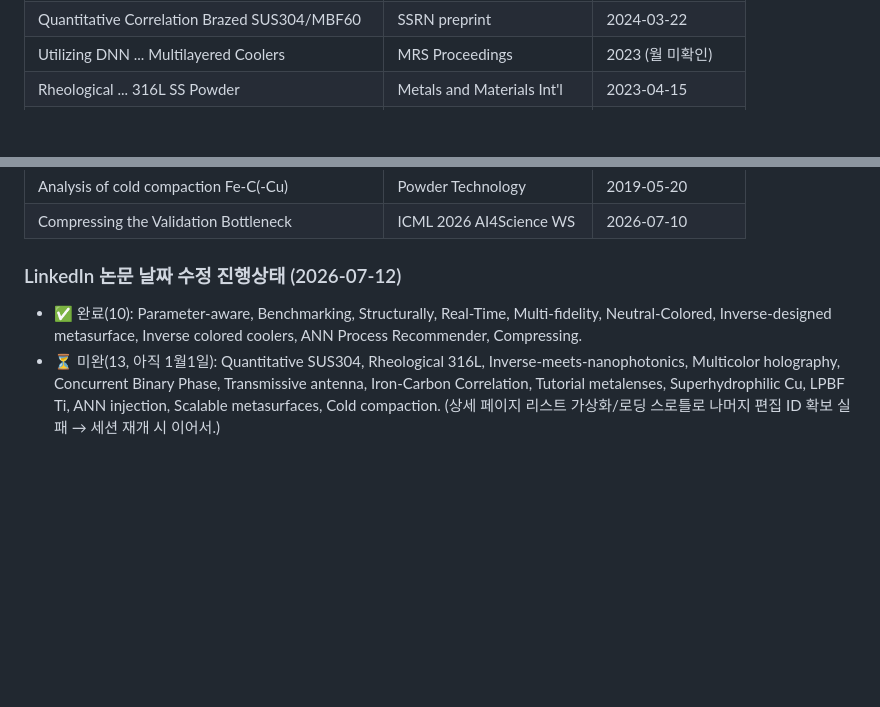
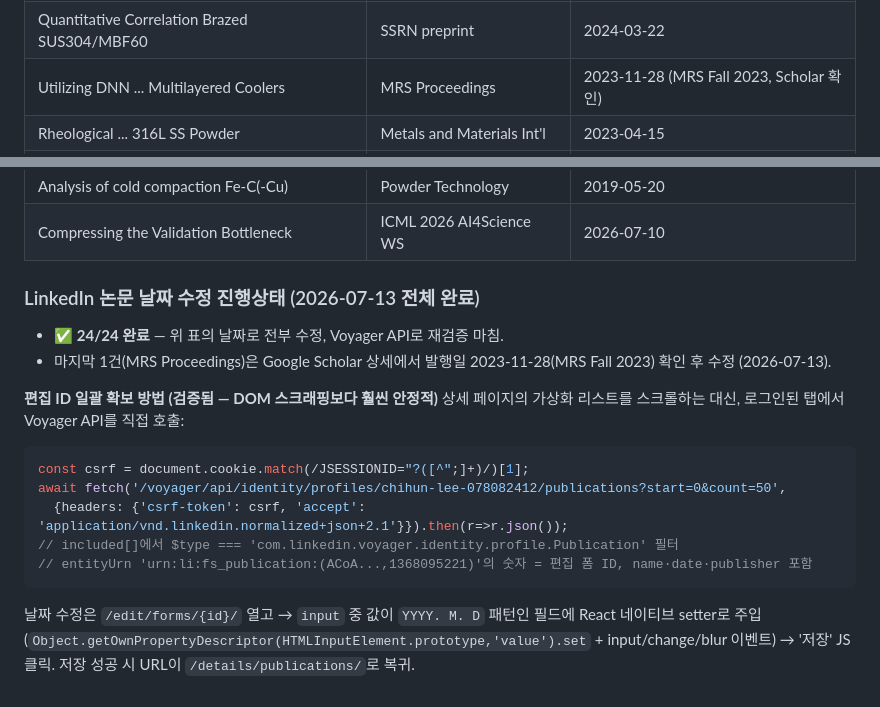
Before and after one commit to Chihun-Lee/Chihun-Lee.github.io, a Markdown page: SYNC.md, 2 parts joined by grey strips. GitHub-like rendering; blank space fills up the shorter version.

Commit message:
docs(SYNC): LinkedIn 논문 발행일 24/24 완료 — MRS Fall 2023 (2023-11-28) 확정, Voyager API 절차 기록
Co-Authored-By: Claude Fable 5 <noreply@anthropic.com>
Claude-Session: https://claude.ai/code/session_01G29ctXxKyqsdqqvZyiG3Bu

````diff
--- a/SYNC.md
+++ b/SYNC.md
@@ -62,7 +62,7 @@ LinkedIn·CV·웹사이트 모두 이 날짜를 쓸 것. 대부분 "online 최
 | Inverse design of colored daytime coolers | Sol. Energy Mater. Sol. Cells | 2024-04-05 |
 | ANN-Based Process Recommender (Additive Mfg) | EECSS'23 proc. | 2023-08-01 |
 | Quantitative Correlation Brazed SUS304/MBF60 | SSRN preprint | 2024-03-22 |
-| Utilizing DNN ... Multilayered Coolers | MRS Proceedings | 2023 (월 미확인) |
+| Utilizing DNN ... Multilayered Coolers | MRS Proceedings | 2023-11-28 (MRS Fall 2023, Scholar 확인) |
 | Rheological ... 316L SS Powder | Metals and Materials Int'l | 2023-04-15 |
 | Inverse design meets nanophotonics | Intelligent Nanotechnology | 2023-01-27 |
 | Multicolor and 3D holography (single-cell) | Advanced Materials | 2023-03-18 |
@@ -77,7 +77,17 @@ LinkedIn·CV·웹사이트 모두 이 날짜를 쓸 것. 대부분 "online 최
 | Analysis of cold compaction Fe-C(-Cu) | Powder Technology | 2019-05-20 |
 | Compressing the Validation Bottleneck | ICML 2026 AI4Science WS | 2026-07-10 |
 
-### LinkedIn 논문 날짜 수정 진행상태 (2026-07-12)
-- ✅ 완료(10): Parameter-aware, Benchmarking, Structurally, Real-Time, Multi-fidelity, Neutral-Colored, Inverse-designed metasurface, Inverse colored coolers, ANN Process Recommender, Compressing.
-- ⏳ 미완(13, 아직 1월1일): Quantitative SUS304, Rheological 316L, Inverse-meets-nanophotonics, Multicolor holography, Concurrent Binary Phase, Transmissive antenna, Iron-Carbon Correlation, Tutorial metalenses, Superhydrophilic Cu, LPBF Ti, ANN injection, Scalable metasurfaces, Cold compaction.
-  (상세 페이지 리스트 가상화/로딩 스로틀로 나머지 편집 ID 확보 실패 → 세션 재개 시 이어서.)
+### LinkedIn 논문 날짜 수정 진행상태 (2026-07-13 전체 완료)
+- ✅ **24/24 완료** — 위 표의 날짜로 전부 수정, Voyager API로 재검증 마침.
+- 마지막 1건(MRS Proceedings)은 Google Scholar 상세에서 발행일 2023-11-28(MRS Fall 2023) 확인 후 수정 (2026-07-13).
+
+**편집 ID 일괄 확보 방법 (검증됨 — DOM 스크래핑보다 훨씬 안정적)**
+상세 페이지의 가상화 리스트를 스크롤하는 대신, 로그인된 탭에서 Voyager API를 직접 호출:
+```js
+const csrf = document.cookie.match(/JSESSIONID="?([^";]+)/)[1];
+await fetch('/voyager/api/identity/profiles/chihun-lee-078082412/publications?start=0&count=50',
+  {headers: {'csrf-token': csrf, 'accept': 'application/vnd.linkedin.normalized+json+2.1'}}).then(r=>r.json());
+// included[]에서 $type === 'com.linkedin.voyager.identity.profile.Publication' 필터
+// entityUrn 'urn:li:fs_publication:(ACoA...,1368095221)'의 숫자 = 편집 폼 ID, name·date·publisher 포함
+```
+날짜 수정은 `/edit/forms/{id}/` 열고 → `input` 중 값이 `YYYY. M. D` 패턴인 필드에 React 네이티브 setter로 주입(`Object.getOwnPropertyDescriptor(HTMLInputElement.prototype,'value').set` + input/change/blur 이벤트) → '저장' JS 클릭. 저장 성공 시 URL이 `/details/publications/`로 복귀.
````
